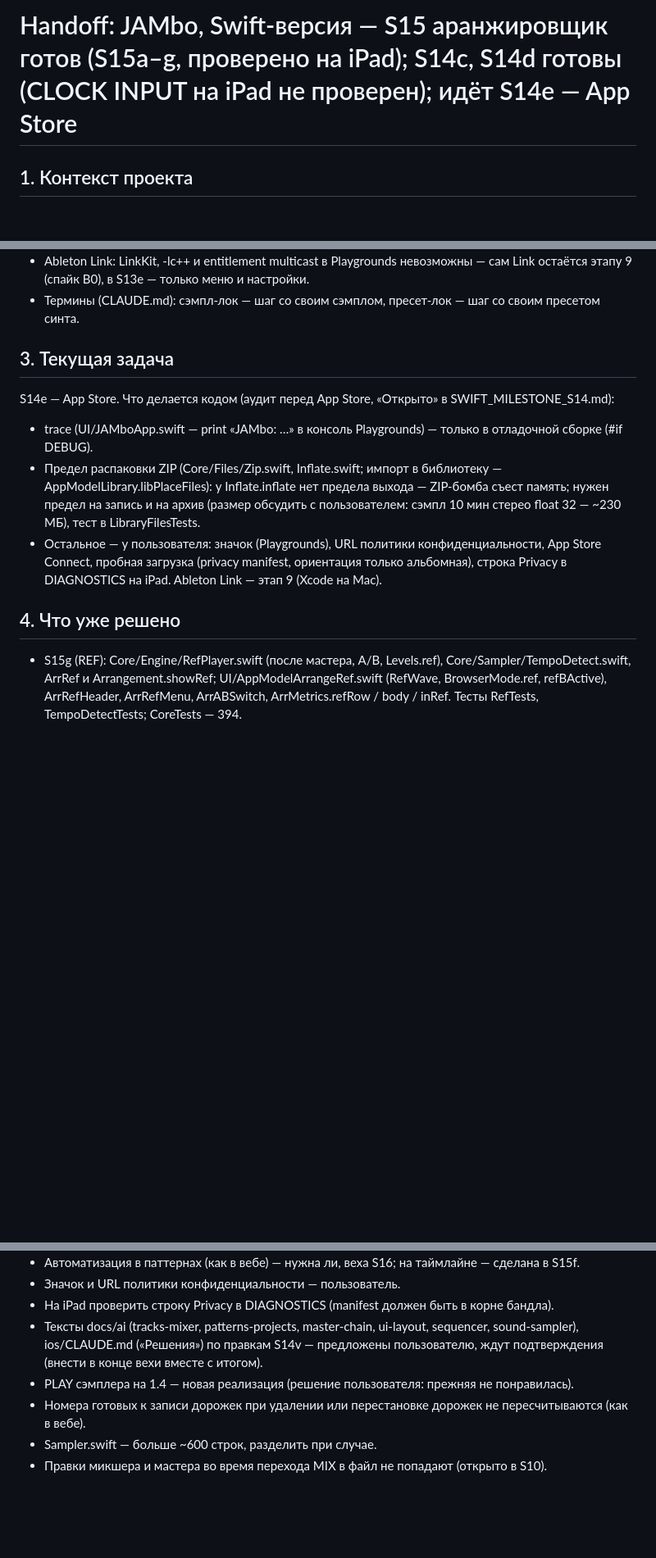
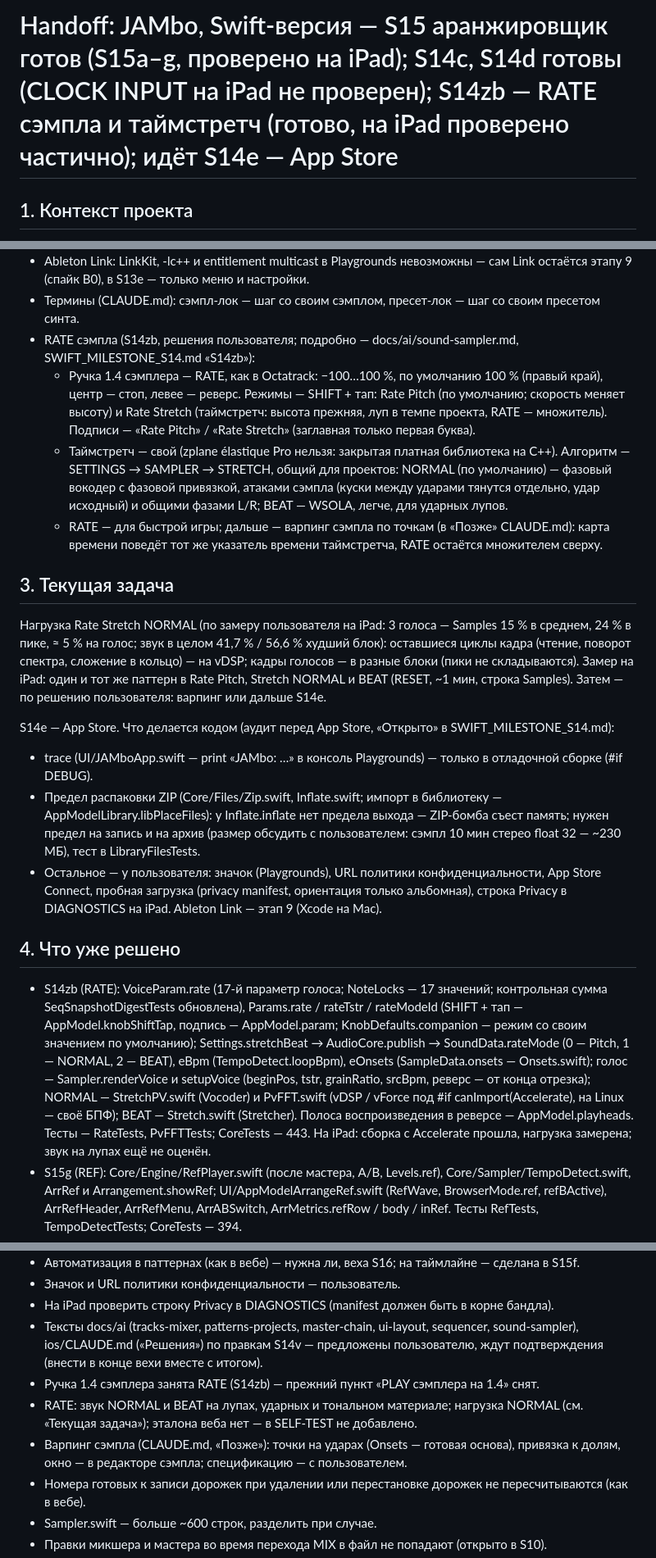
Before and after one commit to djPtrvch/JAMbo, a Markdown page: docs/handoffs/HANDOFF.md, 3 parts joined by grey strips. Shown at 82% size. Drawn GitHub-style; blank space fills up the shorter version.

Commit message:
HANDOFF: S14zb — RATE сэмпла и таймстретч; дальше нагрузка NORMAL, затем S14e
Co-Authored-By: Claude Opus 5.5 <noreply@anthropic.com>
Claude-Session: https://claude.ai/code/session_01389q7TZRwxAQ6XscjwVFaL

```diff
--- a/docs/handoffs/HANDOFF.md
+++ b/docs/handoffs/HANDOFF.md
@@ -1,4 +1,4 @@
-# Handoff: JAMbo, Swift-версия — S15 аранжировщик готов (S15a–g, проверено на iPad); S14c, S14d готовы (CLOCK INPUT на iPad не проверен); идёт S14e — App Store
+# Handoff: JAMbo, Swift-версия — S15 аранжировщик готов (S15a–g, проверено на iPad); S14c, S14d готовы (CLOCK INPUT на iPad не проверен); S14zb — RATE сэмпла и таймстретч (готово, на iPad проверено частично); идёт S14e — App Store
 
 ## 1. Контекст проекта
 Groovebox для iPad. Веб (`src/`, `public/`) — эталон, заморожен. Swift-перенос — ветка `swift`, `ios/JAMbo.swiftpm`. Правила — `CLAUDE.md`, `ios/CLAUDE.md`; план и вехи — `docs/SWIFT_AUDIT.md` (раздел 6); итоги вех — `docs/SWIFT_MILESTONE_Sx.md`. Поведение аранжировщика — `docs/ai/arranger.md`; MIDI — `docs/ai/settings-midi-sync.md` (в ветке swift описывают Swift-версию).
@@ -46,15 +46,22 @@ Groovebox для iPad. Веб (`src/`, `public/`) — эталон, заморо
 - Задержки MIDI (ноты, маппинг) пользователь не замечает — путь MIDI → звук не меняем.
 - Ableton Link: LinkKit, -lc++ и entitlement multicast в Playgrounds невозможны — сам Link остаётся этапу 9 (спайк B0), в S13e — только меню и настройки.
 - Термины (CLAUDE.md): сэмпл-лок — шаг со своим сэмплом, пресет-лок — шаг со своим пресетом синта.
+- RATE сэмпла (S14zb, решения пользователя; подробно — docs/ai/sound-sampler.md, SWIFT_MILESTONE_S14.md «S14zb»):
+  - Ручка 1.4 сэмплера — RATE, как в Octatrack: −100…100 %, по умолчанию 100 % (правый край), центр — стоп, левее — реверс. Режимы — SHIFT + тап: Rate Pitch (по умолчанию; скорость меняет высоту) и Rate Stretch (таймстретч: высота прежняя, луп в темпе проекта, RATE — множитель). Подписи — «Rate Pitch» / «Rate Stretch» (заглавная только первая буква).
+  - Таймстретч — свой (zplane élastique Pro нельзя: закрытая платная библиотека на C++). Алгоритм — SETTINGS → SAMPLER → STRETCH, общий для проектов: NORMAL (по умолчанию) — фазовый вокодер с фазовой привязкой, атаками сэмпла (куски между ударами тянутся отдельно, удар исходный) и общими фазами L/R; BEAT — WSOLA, легче, для ударных лупов.
+  - RATE — для быстрой игры; дальше — варпинг сэмпла по точкам (в «Позже» CLAUDE.md): карта времени поведёт тот же указатель времени таймстретча, RATE остаётся множителем сверху.
 
 
 ## 3. Текущая задача
+Нагрузка Rate Stretch NORMAL (по замеру пользователя на iPad: 3 голоса — Samples 15 % в среднем, 24 % в пике, ≈ 5 % на голос; звук в целом 41,7 % / 56,6 % худший блок): оставшиеся циклы кадра (чтение, поворот спектра, сложение в кольцо) — на vDSP; кадры голосов — в разные блоки (пики не складываются). Замер на iPad: один и тот же паттерн в Rate Pitch, Stretch NORMAL и BEAT (RESET, ~1 мин, строка Samples). Затем — по решению пользователя: варпинг или дальше S14e.
+
 S14e — App Store. Что делается кодом (аудит перед App Store, «Открыто» в SWIFT_MILESTONE_S14.md):
 - trace (UI/JAMboApp.swift — print «JAMbo: …» в консоль Playgrounds) — только в отладочной сборке (#if DEBUG).
 - Предел распаковки ZIP (Core/Files/Zip.swift, Inflate.swift; импорт в библиотеку — AppModelLibrary.libPlaceFiles): у Inflate.inflate нет предела выхода — ZIP-бомба съест память; нужен предел на запись и на архив (размер обсудить с пользователем: сэмпл 10 мин стерео float 32 — ~230 МБ), тест в LibraryFilesTests.
 - Остальное — у пользователя: значок (Playgrounds), URL политики конфиденциальности, App Store Connect, пробная загрузка (privacy manifest, ориентация только альбомная), строка Privacy в DIAGNOSTICS на iPad. Ableton Link — этап 9 (Xcode на Mac).
 
 ## 4. Что уже решено
+- S14zb (RATE): VoiceParam.rate (17-й параметр голоса; NoteLocks — 17 значений; контрольная сумма SeqSnapshotDigestTests обновлена), Params.rate / rateTstr / rateModeId (SHIFT + тап — AppModel.knobShiftTap, подпись — AppModel.param; KnobDefaults.companion — режим со своим значением по умолчанию); Settings.stretchBeat → AudioCore.publish → SoundData.rateMode (0 — Pitch, 1 — NORMAL, 2 — BEAT), eBpm (TempoDetect.loopBpm), eOnsets (SampleData.onsets — Onsets.swift); голос — Sampler.renderVoice и setupVoice (beginPos, tstr, grainRatio, srcBpm, реверс — от конца отрезка); NORMAL — StretchPV.swift (Vocoder) и PvFFT.swift (vDSP / vForce под #if canImport(Accelerate), на Linux — своё БПФ); BEAT — Stretch.swift (Stretcher). Полоса воспроизведения в реверсе — AppModel.playheads. Тесты — RateTests, PvFFTTests; CoreTests — 443. На iPad: сборка с Accelerate прошла, нагрузка замерена; звук на лупах ещё не оценён.
 - S15g (REF): Core/Engine/RefPlayer.swift (после мастера, A/B, Levels.ref), Core/Sampler/TempoDetect.swift, ArrRef и Arrangement.showRef; UI/AppModelArrangeRef.swift (RefWave, BrowserMode.ref, refBActive), ArrRefHeader, ArrRefMenu, ArrABSwitch, ArrMetrics.refRow / body / inRef. Тесты RefTests, TempoDetectTests; CoreTests — 394.
 - S15 (Core): Arrange.swift, ArrangeEdits.swift (блоки, секции, rowToArrange), ArrangeJournal.swift (ArrJournal, sendToArrange), ArrangeRecorder.swift (ArrRecorder, applyRecording), ArrangeAuto.swift (ArrAutoLane, ArrAutoTarget, Track.autos, simplify, recordAuto); Sequencer/ArrangePlay.swift, ArrangeAutoPlay.swift (подстановка кривой в снимок звука на блок, autoHold); SeqData — блоки, autoFirst/autoCount/autoX/autoY, probLock. Тесты — ArrangeTests, ArrangePlayTests.
 - S15f′ (UI): RootView.units / arrangeArea (раскладка), Layout.piano / pairHeight, AppModel.barH / arrLowerH / arrInset / arrKnobs / arrGroup / arrMarquee; ArrangeBar (новая строка, ArrStepsIcon), ArrangeAutoPanel.swift (ArrAutoPanel, ArrAutoList, ArrAutoAddMenu, ArrAutoLaneMenu, ArrAutoCurve, ArrAutoTouches), ArrCursorLayer и ArrTotalTime (ArrangeWindow.swift); Core — Project.moveBlocks / duplicateBlocks / deleteBlocks, setMarkerStart / setMarkerEnd, ArrPalette.removed. Тесты testBlockGroup, testSectionEdges; CoreTests — 394.
@@ -77,7 +84,9 @@ S14e — App Store. Что делается кодом (аудит перед Ap
 - Значок и URL политики конфиденциальности — пользователь.
 - На iPad проверить строку Privacy в DIAGNOSTICS (manifest должен быть в корне бандла).
 - Тексты docs/ai (tracks-mixer, patterns-projects, master-chain, ui-layout, sequencer, sound-sampler), ios/CLAUDE.md («Решения») по правкам S14v — предложены пользователю, ждут подтверждения (внести в конце вехи вместе с итогом).
-- PLAY сэмплера на 1.4 — новая реализация (решение пользователя: прежняя не понравилась).
+- Ручка 1.4 сэмплера занята RATE (S14zb) — прежний пункт «PLAY сэмплера на 1.4» снят.
+- RATE: звук NORMAL и BEAT на лупах, ударных и тональном материале; нагрузка NORMAL (см. «Текущая задача»); эталона веба нет — в SELF-TEST не добавлено.
+- Варпинг сэмпла (CLAUDE.md, «Позже»): точки на ударах (Onsets — готовая основа), привязка к долям, окно — в редакторе сэмпла; спецификацию — с пользователем.
 - Номера готовых к записи дорожек при удалении или перестановке дорожек не пересчитываются (как в вебе).
 - Sampler.swift — больше ~600 строк, разделить при случае.
 - Правки микшера и мастера во время перехода MIX в файл не попадают (открыто в S10).
```
Also changed, not shown: other parts of docs/handoffs/HANDOFF.md (+2 -1 lines).
